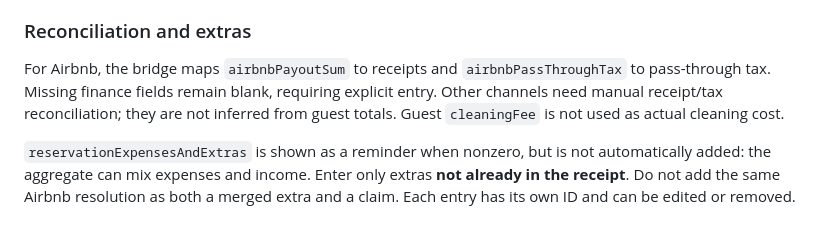
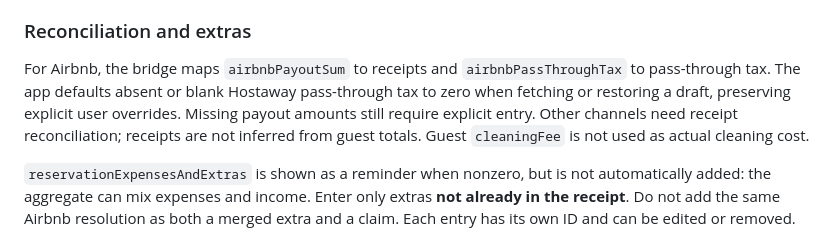
Before and after one commit to reymancasio5-bit/castle-statement, a Markdown page: README.md, the part around the change. Drawn GitHub-style.

Commit message:
Document missing tax default

```diff
--- a/README.md
+++ b/README.md
@@ -49,7 +49,7 @@ These dates/amounts are entered manually because the user confirmed they current
 
 ### Reconciliation and extras
 
-For Airbnb, the bridge maps `airbnbPayoutSum` to receipts and `airbnbPassThroughTax` to pass-through tax. Missing finance fields remain blank, requiring explicit entry. Other channels need manual receipt/tax reconciliation; they are not inferred from guest totals. Guest `cleaningFee` is not used as actual cleaning cost.
+For Airbnb, the bridge maps `airbnbPayoutSum` to receipts and `airbnbPassThroughTax` to pass-through tax. The app defaults absent or blank Hostaway pass-through tax to zero when fetching or restoring a draft, preserving explicit user overrides. Missing payout amounts still require explicit entry. Other channels need receipt reconciliation; receipts are not inferred from guest totals. Guest `cleaningFee` is not used as actual cleaning cost.
 
 `reservationExpensesAndExtras` is shown as a reminder when nonzero, but is not automatically added: the aggregate can mix expenses and income. Enter only extras **not already in the receipt**. Do not add the same Airbnb resolution as both a merged extra and a claim. Each entry has its own ID and can be edited or removed.
 
```
